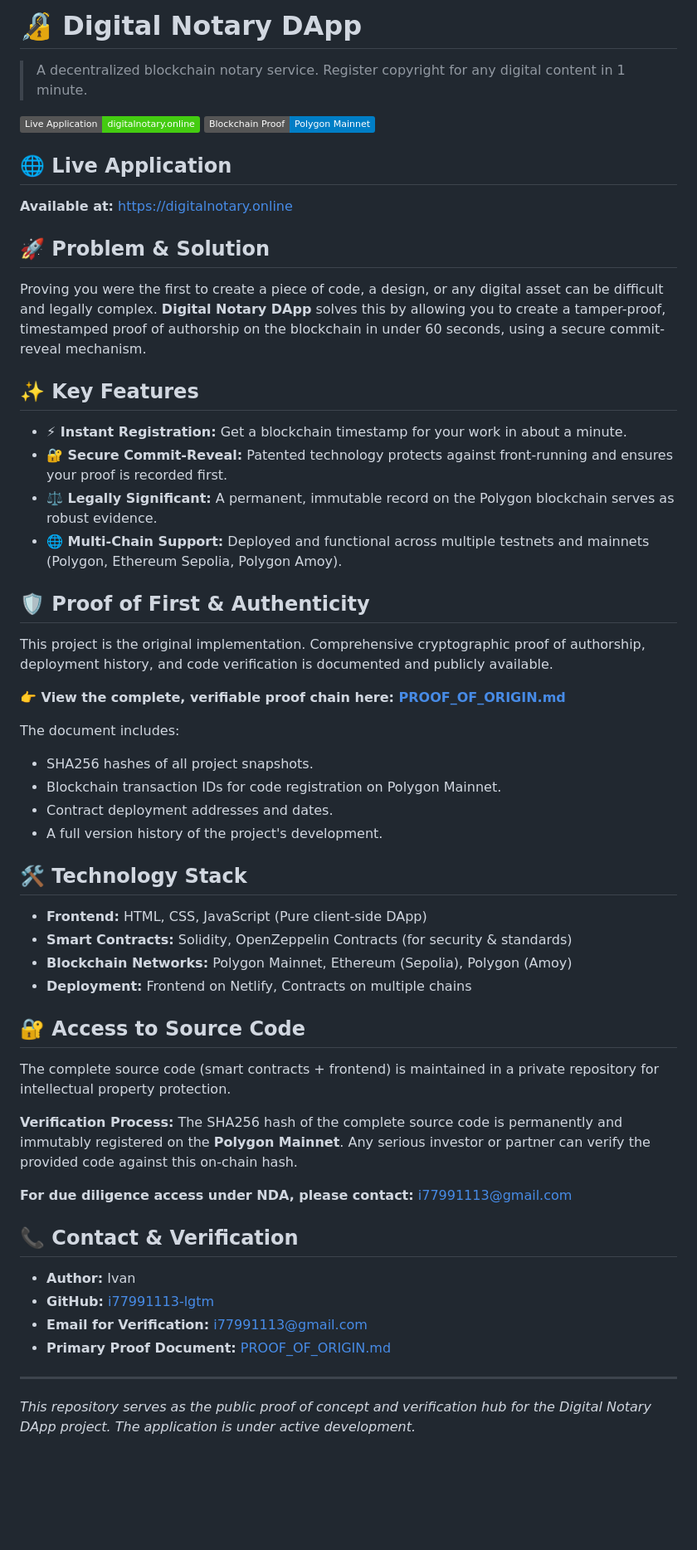
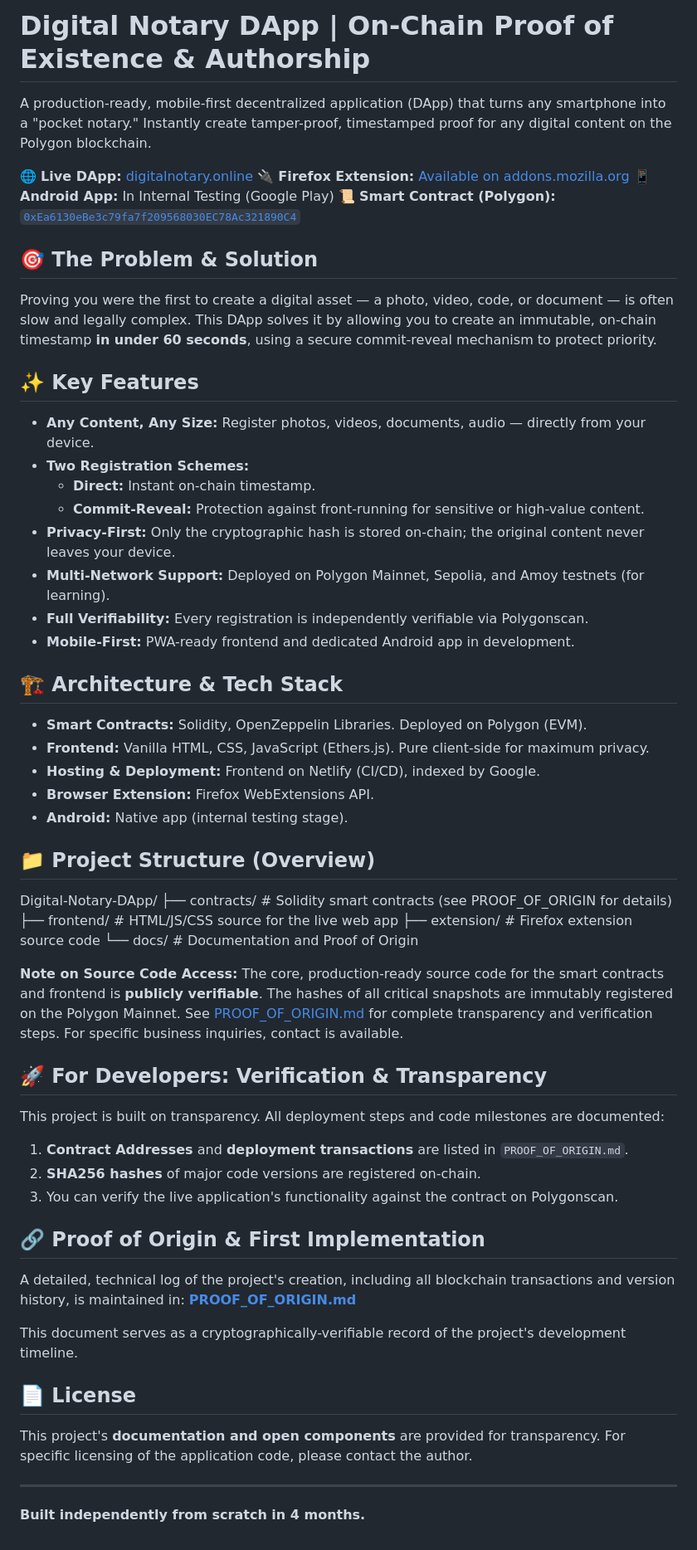
Before and after one commit to i77991113-lgtm/Digital-Notary-DApp, a Markdown page: README.md, the part around the change. Shown at 83% size. Rendered like a GitHub page; badges without logos; blank space fills up the shorter version.

Commit message:
Revise README for Digital Notary DApp
Updated README to enhance clarity and detail about the Digital Notary DApp, including features, architecture, and access to source code.

```diff
--- a/README.md
+++ b/README.md
@@ -1,51 +1,56 @@
-# 🔏 Digital Notary DApp
+# Digital Notary DApp | On-Chain Proof of Existence & Authorship
 
-> A decentralized blockchain notary service. Register copyright for any digital content in 1 minute.
+A production-ready, mobile-first decentralized application (DApp) that turns any smartphone into a "pocket notary." Instantly create tamper-proof, timestamped proof for any digital content on the Polygon blockchain.
 
-[![Live Application](https://img.shields.io/badge/Live_Application-digitalnotary.online-brightgreen)](https://digitalnotary.online)
-[![Blockchain Proof](https://img.shields.io/badge/Blockchain_Proof-Polygon_Mainnet-blue)](https://polygonscan.com/tx/0xe0b59abc1c98af7293d8d8848c393f96a35059895605e9b770d284003bf4a529)
+🌐 **Live DApp:** [digitalnotary.online](https://digitalnotary.online)
+🔌 **Firefox Extension:** [Available on addons.mozilla.org](https://addons.mozilla.org/ru/firefox/addon/digital-notary/)
+📱 **Android App:** In Internal Testing (Google Play)
+📜 **Smart Contract (Polygon):** [`0xEa6130eBe3c79fa7f209568030EC78Ac321890C4`](https://polygonscan.com/address/0xEa6130eBe3c79fa7f209568030EC78Ac321890C4)
 
-## 🌐 Live Application
-**Available at:** [https://digitalnotary.online](https://digitalnotary.online)
-
-## 🚀 Problem & Solution
-Proving you were the first to create a piece of code, a design, or any digital asset can be difficult and legally complex. **Digital Notary DApp** solves this by allowing you to create a tamper-proof, timestamped proof of authorship on the blockchain in under 60 seconds, using a secure commit-reveal mechanism.
+## 🎯 The Problem & Solution
+Proving you were the first to create a digital asset — a photo, video, code, or document — is often slow and legally complex. This DApp solves it by allowing you to create an immutable, on-chain timestamp **in under 60 seconds**, using a secure commit-reveal mechanism to protect priority.
 
 ## ✨ Key Features
-- **⚡ Instant Registration:** Get a blockchain timestamp for your work in about a minute.
-- **🔐 Secure Commit-Reveal:** Patented technology protects against front-running and ensures your proof is recorded first.
-- **⚖️ Legally Significant:** A permanent, immutable record on the Polygon blockchain serves as robust evidence.
-- **🌐 Multi-Chain Support:** Deployed and functional across multiple testnets and mainnets (Polygon, Ethereum Sepolia, Polygon Amoy).
+*   **Any Content, Any Size:** Register photos, videos, documents, audio — directly from your device.
+*   **Two Registration Schemes:**
+    *   **Direct:** Instant on-chain timestamp.
+    *   **Commit-Reveal:** Protection against front-running for sensitive or high-value content.
+*   **Privacy-First:** Only the cryptographic hash is stored on-chain; the original content never leaves your device.
+*   **Multi-Network Support:** Deployed on Polygon Mainnet, Sepolia, and Amoy testnets (for learning).
+*   **Full Verifiability:** Every registration is independently verifiable via Polygonscan.
+*   **Mobile-First:** PWA-ready frontend and dedicated Android app in development.
 
-## 🛡️ Proof of First & Authenticity
-This project is the original implementation. Comprehensive cryptographic proof of authorship, deployment history, and code verification is documented and publicly available.
+## 🏗️ Architecture & Tech Stack
+*   **Smart Contracts:** Solidity, OpenZeppelin Libraries. Deployed on Polygon (EVM).
+*   **Frontend:** Vanilla HTML, CSS, JavaScript (Ethers.js). Pure client-side for maximum privacy.
+*   **Hosting & Deployment:** Frontend on Netlify (CI/CD), indexed by Google.
+*   **Browser Extension:** Firefox WebExtensions API.
+*   **Android:** Native app (internal testing stage).
 
-**👉 View the complete, verifiable proof chain here: [PROOF_OF_ORIGIN.md](./PROOF_OF_ORIGIN.md)**
+## 📁 Project Structure (Overview)
 
-The document includes:
-- SHA256 hashes of all project snapshots.
-- Blockchain transaction IDs for code registration on Polygon Mainnet.
-- Contract deployment addresses and dates.
-- A full version history of the project's development.
+Digital-Notary-DApp/
+├── contracts/ # Solidity smart contracts (see PROOF_OF_ORIGIN for details)
+├── frontend/ # HTML/JS/CSS source for the live web app
+├── extension/ # Firefox extension source code
+└── docs/ # Documentation and Proof of Origin
 
-## 🛠️ Technology Stack
-- **Frontend:** HTML, CSS, JavaScript (Pure client-side DApp)
-- **Smart Contracts:** Solidity, OpenZeppelin Contracts (for security & standards)
-- **Blockchain Networks:** Polygon Mainnet, Ethereum (Sepolia), Polygon (Amoy)
-- **Deployment:** Frontend on Netlify, Contracts on multiple chains
+ **Note on Source Code Access:** The core, production-ready source code for the smart contracts and frontend is **publicly verifiable**. The hashes of all critical snapshots are immutably registered on the Polygon Mainnet. See [PROOF_OF_ORIGIN.md](PROOF_OF_ORIGIN.md) for complete transparency and verification steps. For specific business inquiries, contact is available.
 
-## 🔐 Access to Source Code
-The complete source code (smart contracts + frontend) is maintained in a private repository for intellectual property protection.
+## 🚀 For Developers: Verification & Transparency
+This project is built on transparency. All deployment steps and code milestones are documented:
+1.  **Contract Addresses** and **deployment transactions** are listed in `PROOF_OF_ORIGIN.md`.
+2.  **SHA256 hashes** of major code versions are registered on-chain.
+3.  You can verify the live application's functionality against the contract on Polygonscan.
 
-**Verification Process:** The SHA256 hash of the complete source code is permanently and immutably registered on the **Polygon Mainnet**. Any serious investor or partner can verify the provided code against this on-chain hash.
+## 🔗 Proof of Origin & First Implementation
+A detailed, technical log of the project's creation, including all blockchain transactions and version history, is maintained in:
+[**PROOF_OF_ORIGIN.md**](PROOF_OF_ORIGIN.md)
 
-**For due diligence access under NDA, please contact:** [i77991113@gmail.com](mailto:i77991113@gmail.com)
+This document serves as a cryptographically-verifiable record of the project's development timeline.
 
-## 📞 Contact & Verification
-- **Author:** Ivan
-- **GitHub:** [i77991113-lgtm](https://github.com/i77991113-lgtm)
-- **Email for Verification:** [i77991113@gmail.com](mailto:i77991113@gmail.com)
-- **Primary Proof Document:** [PROOF_OF_ORIGIN.md](./PROOF_OF_ORIGIN.md)
+## 📄 License
+This project's **documentation and open components** are provided for transparency. For specific licensing of the application code, please contact the author.
 
 ---
-*This repository serves as the public proof of concept and verification hub for the Digital Notary DApp project. The application is under active development.*
+**Built independently from scratch in 4 months.**
```
